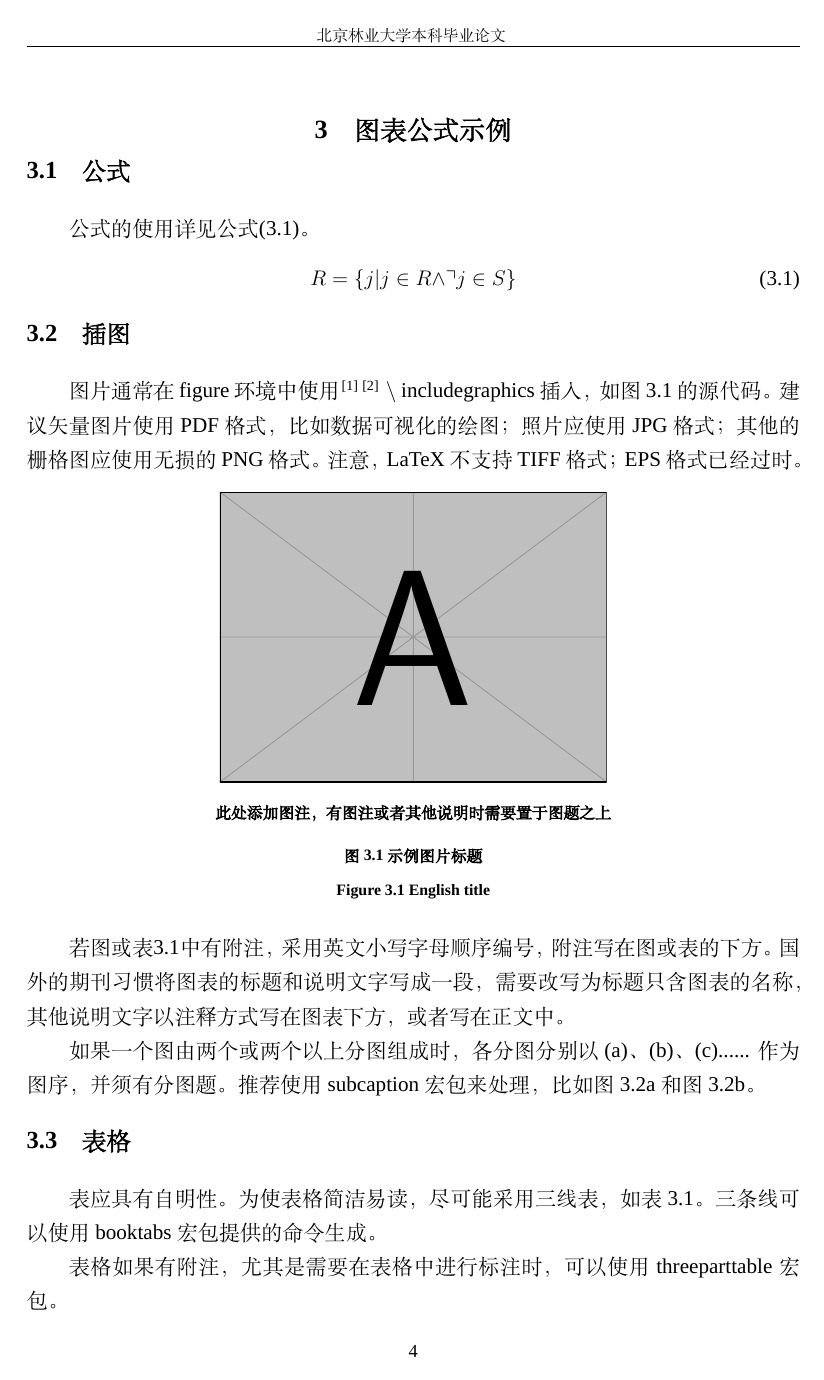
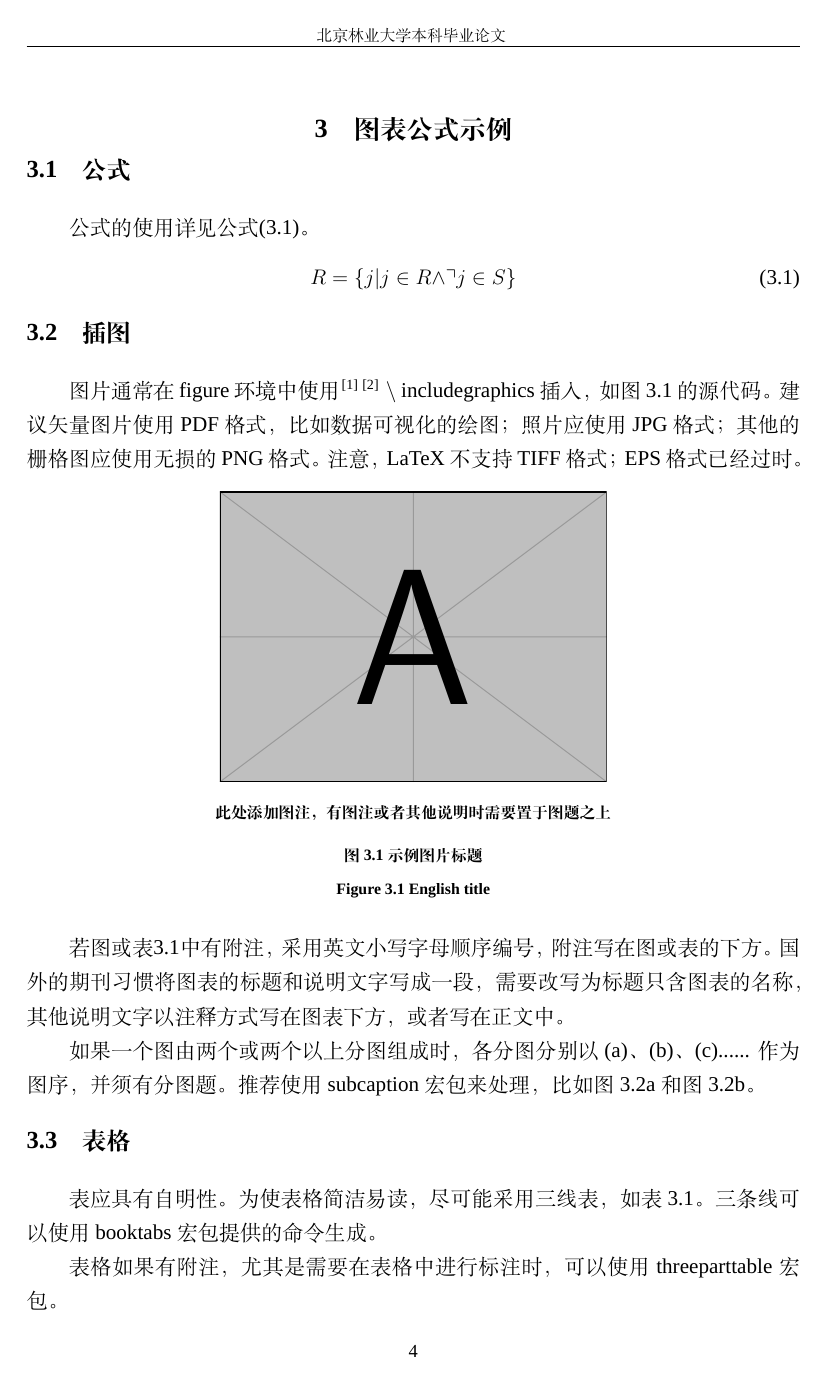
Before and after one commit to DeeDive/BJFUThesis, a LaTeX thesis (bjfuthesis-main.tex, which reads bjfuthesis.cls): page 8 of 15. Compiled offline with XeLaTeX; a missing font is replaced by an installed copy or a similar font.

Commit message:
Update font configuration

```diff
--- a/bjfuthesis-main.tex
+++ b/bjfuthesis-main.tex
@@ -3,7 +3,7 @@
 % !TeX spellcheck = en_US
 
 
-\documentclass{bjfuthesis}
+\documentclass[AutoFakeBold]{bjfuthesis}
 
 
 % 论文基本配置，加载宏包等全局配置
--- a/bjfuthesis.cls
+++ b/bjfuthesis.cls
@@ -174,8 +174,8 @@
 %论文中出现的所有数字和字母如无特殊要求都用Times New Roman体。
 %设置正文非汉字的字体为Times New Roman
 \setmainfont{Times New Roman}
-\setCJKmainfont[AutoFakeBold]{STSong}
-\setCJKfallbackfamilyfont{\CJKrmdefault}[AutoFakeBold]{SimSun}
+% \setCJKmainfont[AutoFakeBold]{STSong}
+% \setCJKfallbackfamilyfont{\CJKrmdefault}[AutoFakeBold]{SimSun}
 
 
 % 行距 1.25
@@ -221,7 +221,7 @@
 	footskip = 1.0cm,
 }
 %字体
-\setCJKfamilyfont{zhsong}[AutoFakeBold = {2.17}]{SimSun}
+% \setCJKfamilyfont{zhsong}[AutoFakeBold = {2.17}]{SimSun}
 
 \providecommand\songti{\CJKfamily{zhsong}}
 \providecommand\heiti{\CJKfamily{zhhei}}
```
Also changed, not shown: bjfuthesis-main.pdf.
